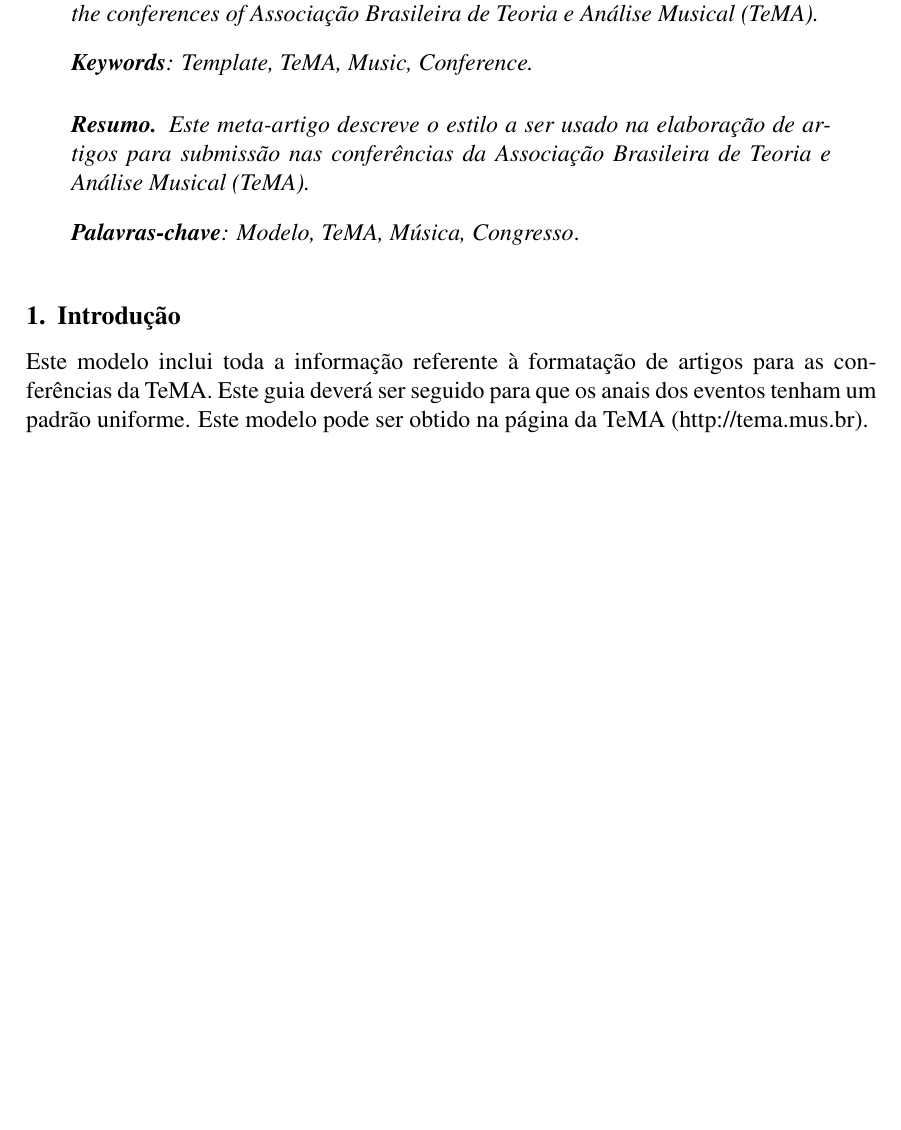
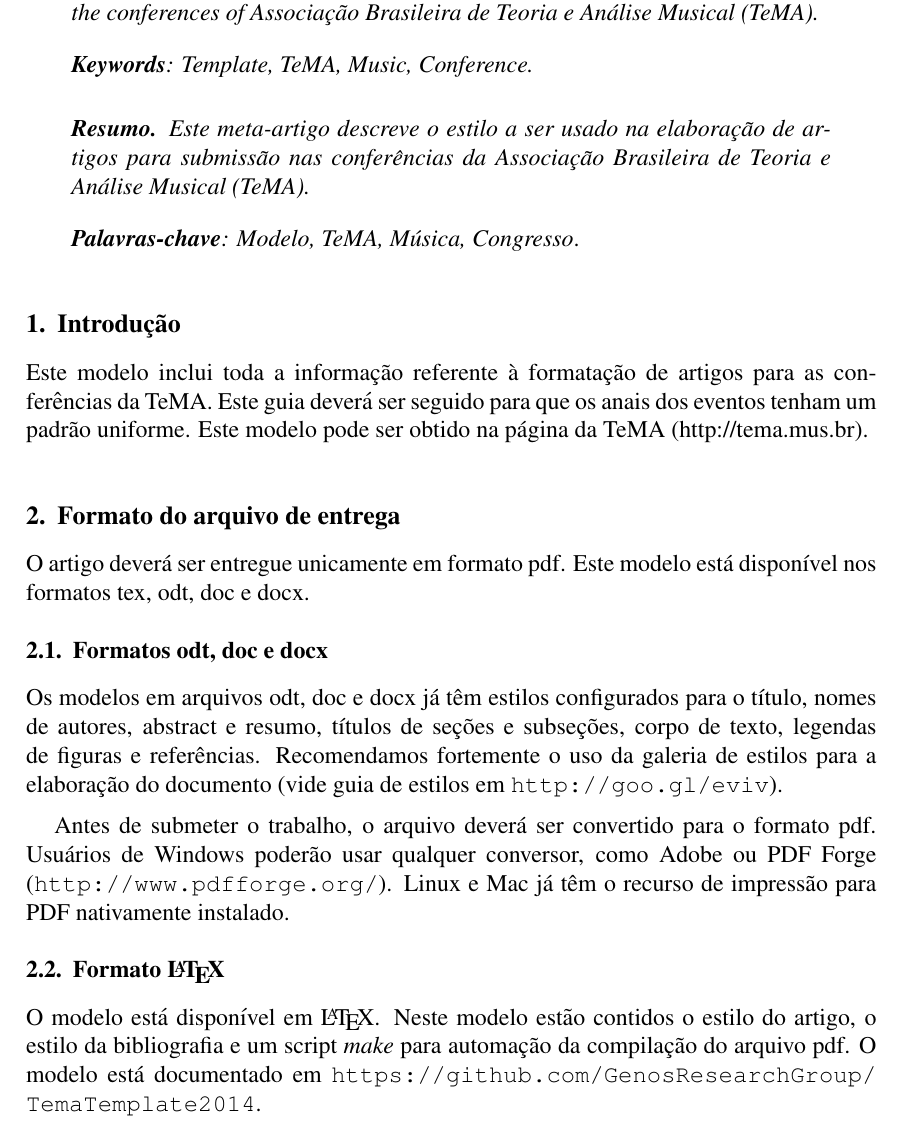
Before and after one commit to GenosResearchGroup/TemaTemplate2014, a LaTeX paper (template.tex): part of page 1 of 3 before the commit and part of page 1 of 4 after it, cut so that both start at the same text, the shorter picture padded with empty space. Compiled offline with pdfLaTeX.

Commit message:
Insere informação sobre formato de entrega

```diff
--- a/template.tex
+++ b/template.tex
@@ -49,6 +49,33 @@ para as conferências da TeMA. Este guia deverá ser seguido para que os
 anais dos eventos tenham um padrão uniforme. Este modelo pode ser
 obtido na página da TeMA (http://tema.mus.br).
 
+\section{Formato do arquivo de entrega}
+\label{sec:formato-arquivo}
+
+O artigo deverá ser entregue unicamente em formato pdf. Este modelo
+está disponível nos formatos tex, odt, doc e docx.
+
+\subsection{Formatos odt, doc e docx}
+\label{sec:formatos-odt-doc}
+
+Os modelos em arquivos odt, doc e docx já têm estilos configurados
+para o título, nomes de autores, abstract e resumo, títulos de seções
+e subseções, corpo de texto, legendas de figuras e referências.
+Recomendamos fortemente o uso da galeria de estilos para a elaboração
+do documento (vide guia de estilos em \url{http://goo.gl/eviv}).
+
+Antes de submeter o trabalho, o arquivo deverá ser convertido para o
+formato pdf. Usuários de Windows poderão usar qualquer conversor, como
+Adobe ou PDF Forge (\url{http://www.pdfforge.org/}). Linux e Mac já
+têm o recurso de impressão para PDF nativamente instalado.
+
+\subsection{Formato \LaTeX}
+\label{sec:latex}
+
+O modelo está disponível em \LaTeX{}. Neste modelo estão contidos o
+estilo do artigo, o estilo da bibliografia e um script \textit{make}
+para automação da compilação do arquivo pdf. O modelo está documentado
+em \url{https://github.com/GenosResearchGroup/TemaTemplate2014}.
 
 \section{Tamanho da página}
 \label{sec:tamanho-pagina}
```
